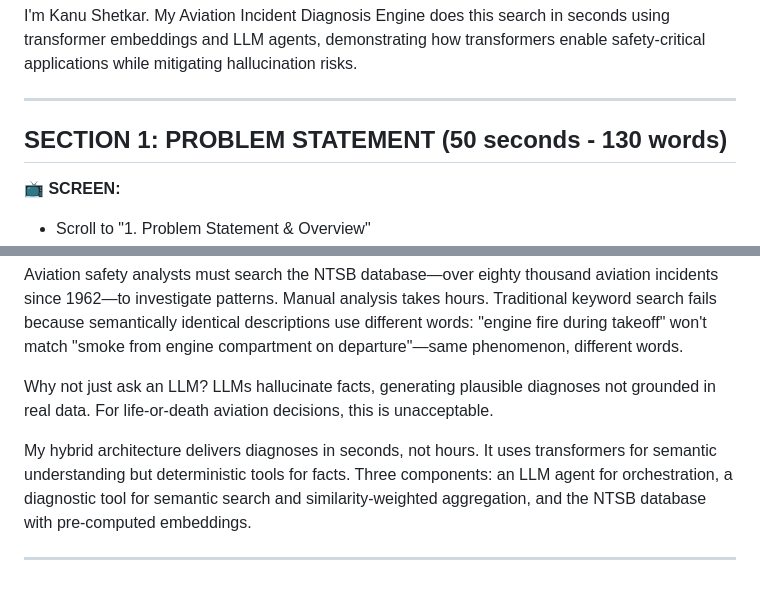
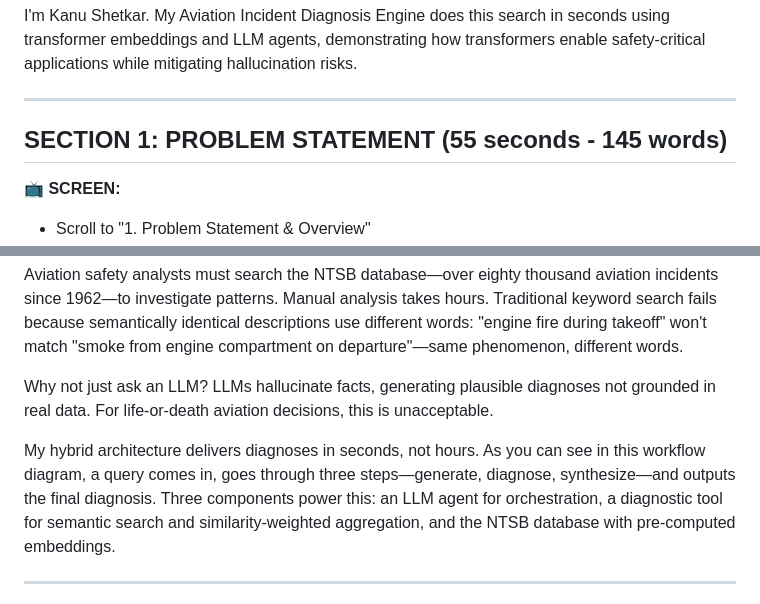
Before and after one commit to Kshetkar1/NTSB-aviation-diagnosis-Transformers-Project, a Markdown page: PRESENTATION_SCRIPT.md, 2 parts joined by grey strips. Drawn GitHub-style.

```diff
--- a/PRESENTATION_SCRIPT.md
+++ b/PRESENTATION_SCRIPT.md
@@ -27,7 +27,7 @@ I'm Kanu Shetkar. My Aviation Incident Diagnosis Engine does this search in seco
 
 ---
 
-## **SECTION 1: PROBLEM STATEMENT (50 seconds - 130 words)**
+## **SECTION 1: PROBLEM STATEMENT (55 seconds - 145 words)**
 
 **📺 SCREEN:**
 - Scroll to "1. Problem Statement & Overview"
@@ -39,7 +39,7 @@ Aviation safety analysts must search the NTSB database—over eighty thousand av
 
 Why not just ask an LLM? LLMs hallucinate facts, generating plausible diagnoses not grounded in real data. For life-or-death aviation decisions, this is unacceptable.
 
-My hybrid architecture delivers diagnoses in seconds, not hours. It uses transformers for semantic understanding but deterministic tools for facts. Three components: an LLM agent for orchestration, a diagnostic tool for semantic search and similarity-weighted aggregation, and the NTSB database with pre-computed embeddings.
+My hybrid architecture delivers diagnoses in seconds, not hours. As you can see in this workflow diagram, a query comes in, goes through three steps—generate, diagnose, synthesize—and outputs the final diagnosis. Three components power this: an LLM agent for orchestration, a diagnostic tool for semantic search and similarity-weighted aggregation, and the NTSB database with pre-computed embeddings.
 
 ---
 
```
Also changed, not shown: other parts of PRESENTATION_SCRIPT.md (+2 -2 lines).
